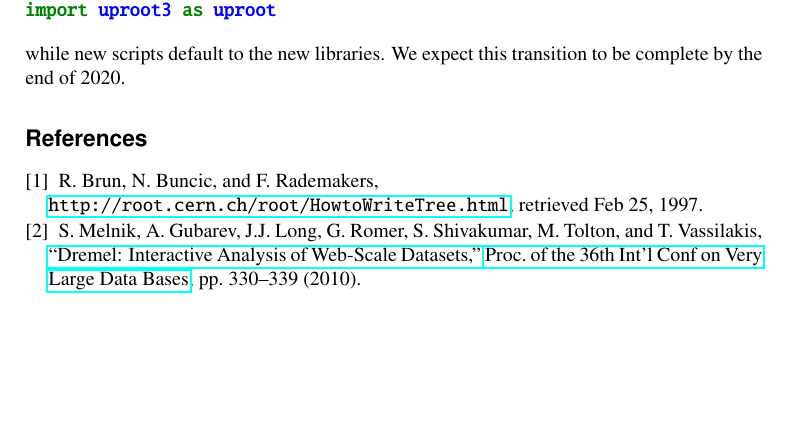
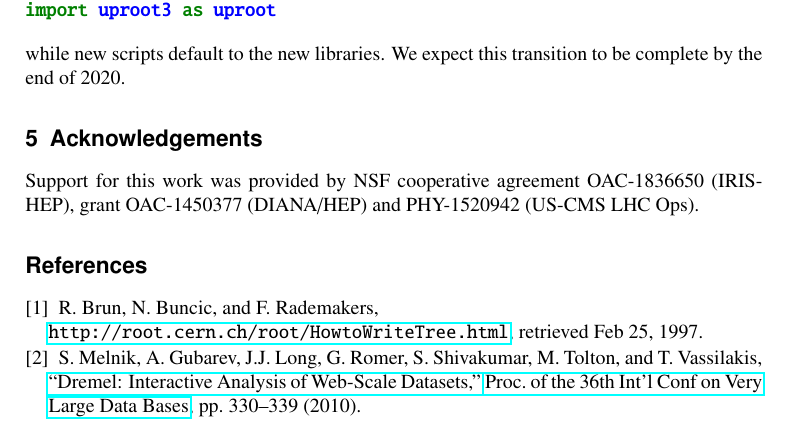
Before and after one commit to jpivarski-talks/2020-02-14-chep2019-proceedings, a LaTeX document (main.tex): part of page 7 of 7, cut so that both start at the same text, the shorter picture padded with empty space. Compiled offline with pdfLaTeX.

Commit message:
Add Acknowledgements.

```diff
--- a/main.tex
+++ b/main.tex
@@ -193,6 +193,10 @@ import uproot3 as uproot
 
 \noindent while new scripts default to the new libraries. We expect this transition to be complete by the end of 2020.
 
+\section{Acknowledgements}
+
+Support for this work was provided by NSF cooperative agreement OAC-1836650 (IRIS-HEP), grant OAC-1450377 (DIANA/HEP) and PHY-1520942 (US-CMS LHC Ops).
+
 \begin{thebibliography}{}
 %% Journal Author, Journal \textbf{Volume}, page numbers (year)
 
```
